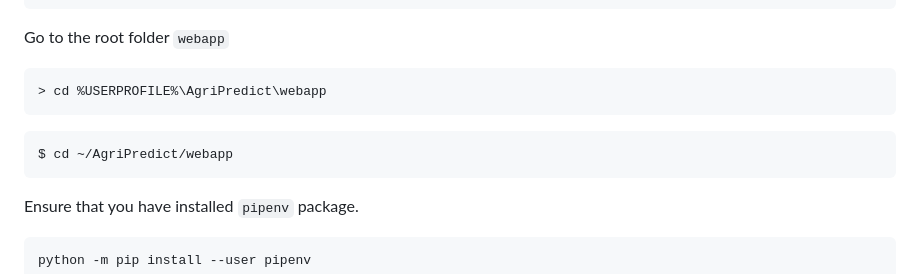
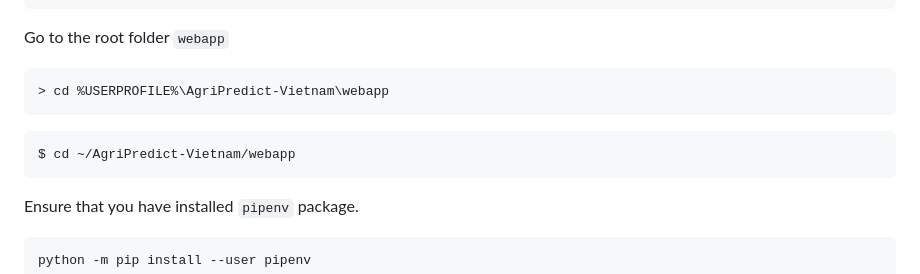
Before and after one commit to TristanNguyen04/AgriPredict-Vietnam, a Markdown page: README.md, the part around the change. Rendered like a GitHub page.

````diff
--- a/README.md
+++ b/README.md
@@ -86,10 +86,10 @@ $
 Go to the root folder `webapp`
 
 ```sh
-> cd %USERPROFILE%\AgriPredict\webapp
+> cd %USERPROFILE%\AgriPredict-Vietnam\webapp
 ```
 ```sh
-$ cd ~/AgriPredict/webapp
+$ cd ~/AgriPredict-Vietnam/webapp
 ```
 
 Ensure that you have installed `pipenv` package.
````
